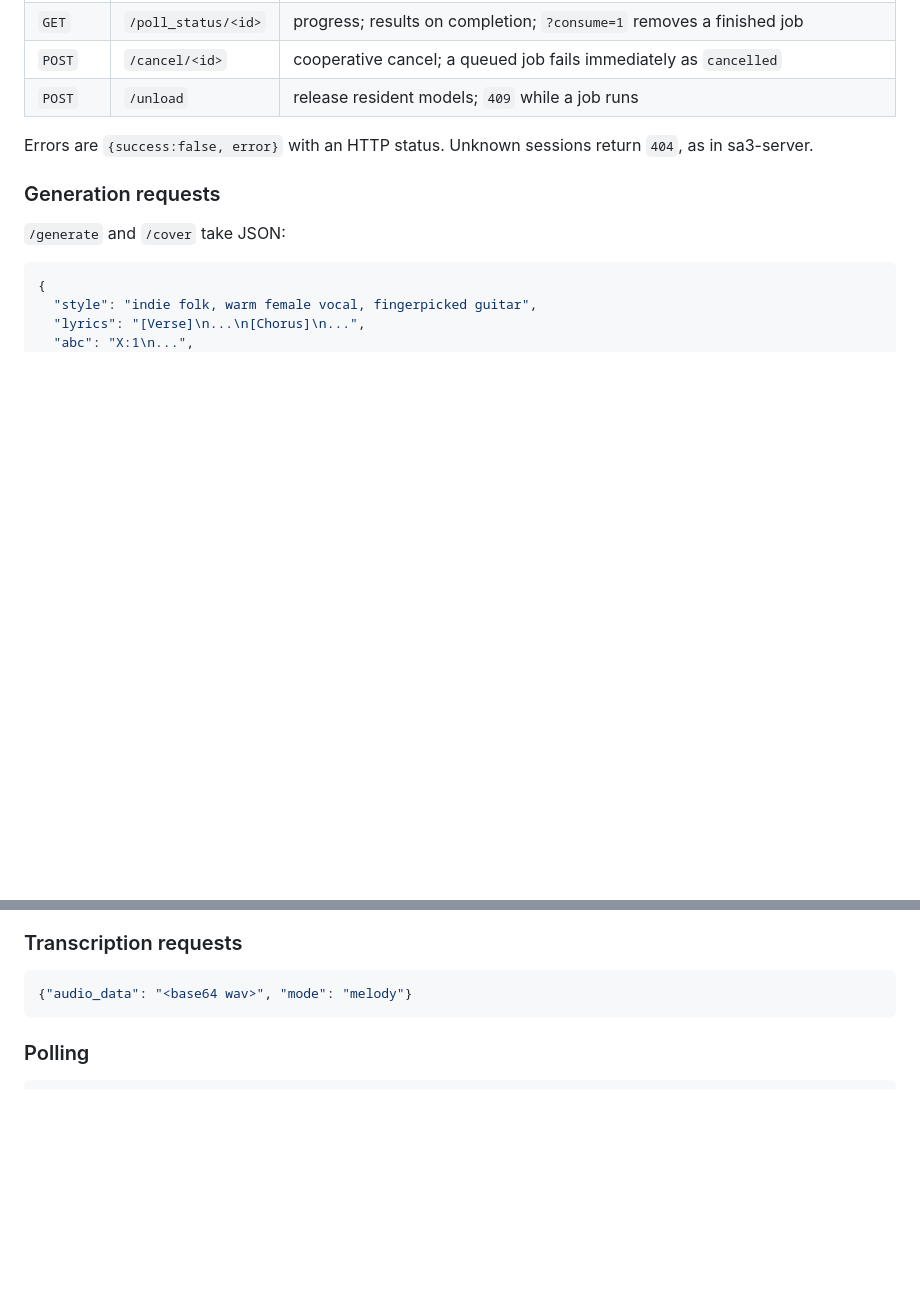
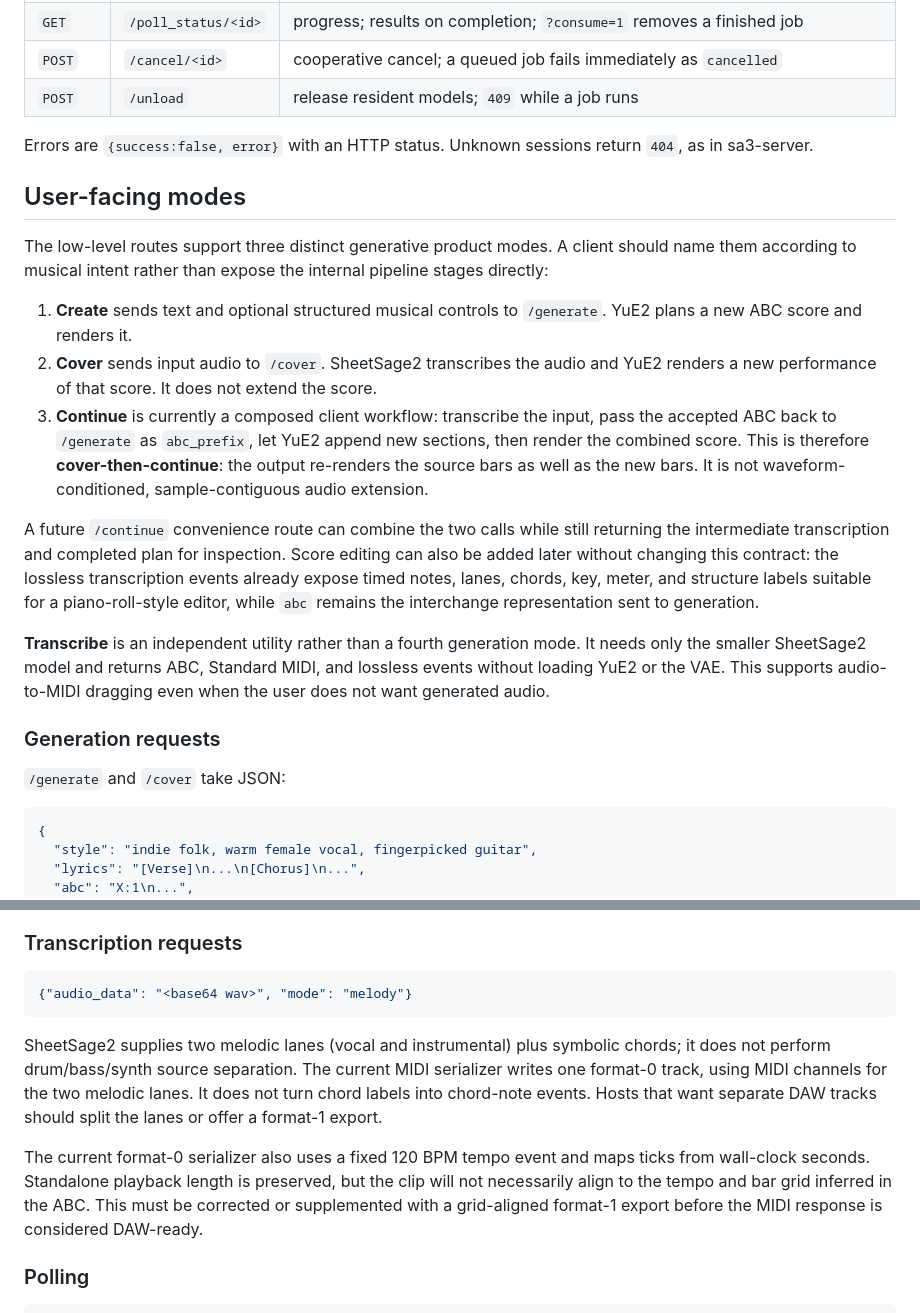
Before and after one commit to betweentwomidnights/yuey.cpp, a Markdown page: docs/server.md, 2 parts joined by grey strips. Drawn GitHub-style; blank space fills up the shorter version.

Commit message:
docs: define user-facing modes and MIDI caveats

````diff
--- a/docs/server.md
+++ b/docs/server.md
@@ -57,6 +57,34 @@ loads generation, so the two models never share the GPU. Send
 Errors are `{success:false, error}` with an HTTP status. Unknown sessions
 return `404`, as in sa3-server.
 
+## User-facing modes
+
+The low-level routes support three distinct generative product modes. A client
+should name them according to musical intent rather than expose the internal
+pipeline stages directly:
+
+1. **Create** sends text and optional structured musical controls to
+   `/generate`. YuE2 plans a new ABC score and renders it.
+2. **Cover** sends input audio to `/cover`. SheetSage2 transcribes the audio and
+   YuE2 renders a new performance of that score. It does not extend the score.
+3. **Continue** is currently a composed client workflow: transcribe the input,
+   pass the accepted ABC back to `/generate` as `abc_prefix`, let YuE2 append
+   new sections, then render the combined score. This is therefore
+   **cover-then-continue**: the output re-renders the source bars as well as the
+   new bars. It is not waveform-conditioned, sample-contiguous audio extension.
+
+A future `/continue` convenience route can combine the two calls while still
+returning the intermediate transcription and completed plan for inspection.
+Score editing can also be added later without changing this contract: the
+lossless transcription events already expose timed notes, lanes, chords, key,
+meter, and structure labels suitable for a piano-roll-style editor, while
+`abc` remains the interchange representation sent to generation.
+
+**Transcribe** is an independent utility rather than a fourth generation mode.
+It needs only the smaller SheetSage2 model and returns ABC, Standard MIDI, and
+lossless events without loading YuE2 or the VAE. This supports audio-to-MIDI
+dragging even when the user does not want generated audio.
+
 ### Generation requests
 
 `/generate` and `/cover` take JSON:
@@ -108,6 +136,18 @@ rejects `abc`; the score comes from the audio.
 {"audio_data": "<base64 wav>", "mode": "melody"}
 ```
 
+SheetSage2 supplies two melodic lanes (vocal and instrumental) plus symbolic
+chords; it does not perform drum/bass/synth source separation. The current MIDI
+serializer writes one format-0 track, using MIDI channels for the two melodic
+lanes. It does not turn chord labels into chord-note events. Hosts that want
+separate DAW tracks should split the lanes or offer a format-1 export.
+
+The current format-0 serializer also uses a fixed 120 BPM tempo event and maps
+ticks from wall-clock seconds. Standalone playback length is preserved, but the
+clip will not necessarily align to the tempo and bar grid inferred in the ABC.
+This must be corrected or supplemented with a grid-aligned format-1 export
+before the MIDI response is considered DAW-ready.
+
 ### Polling
 
 ```json
````
Also changed, not shown: docs/listening/sa3-8bar-e-major-results.md (+32 -0 lines).
